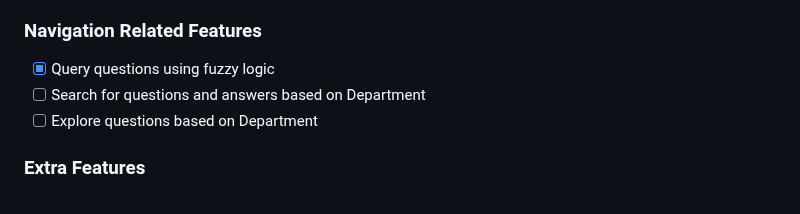
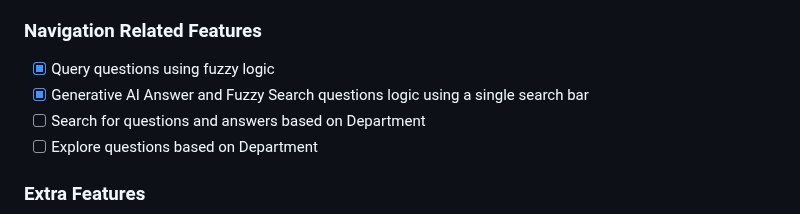
Before and after one commit to MidHunterX/GNOSIS, a Markdown page: README.md, the part around the change. Drawn GitHub-style.

Commit message:
📜 Added: Item for combined logic searchbar

```diff
--- a/README.md
+++ b/README.md
@@ -50,6 +50,7 @@
 ### Navigation Related Features
 
 - [x] Query questions using fuzzy logic
+- [x] Generative AI Answer and Fuzzy Search questions logic using a single search bar
 - [ ] Search for questions and answers based on Department
 - [ ] Explore questions based on Department
 
```
